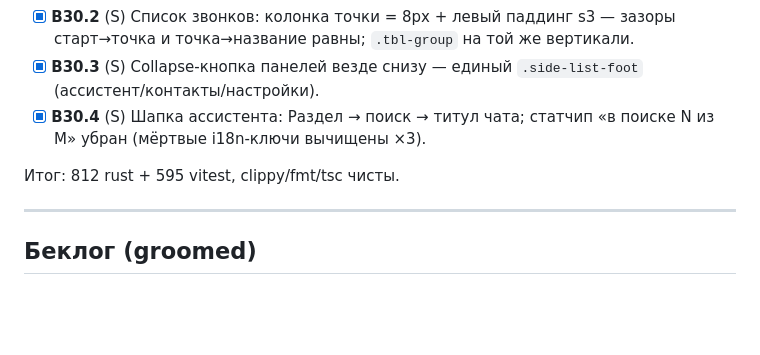
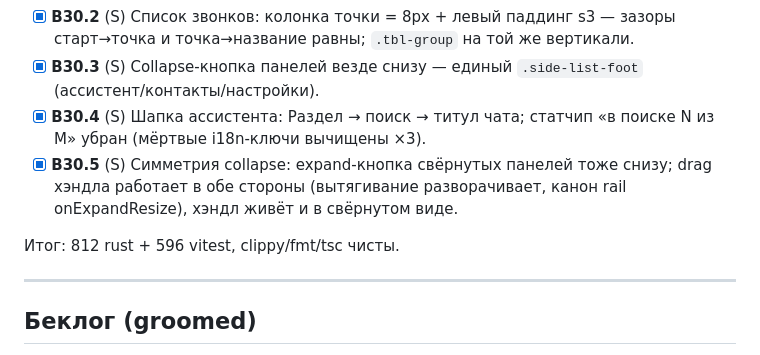
Before and after one commit to zdllucky/wotold, a Markdown page: docs/ROADMAP.md, the part around the change. GitHub-like rendering; blank space fills up the shorter version.

Commit message:
docs(roadmap): B30.5 в секцию B30

```diff
--- a/docs/ROADMAP.md
+++ b/docs/ROADMAP.md
@@ -149,8 +149,9 @@ MVP реализован и работает (этапы 1–12 паспорта
 - [x] **B30.2** (S) Список звонков: колонка точки = 8px + левый паддинг s3 — зазоры старт→точка и точка→название равны; `.tbl-group` на той же вертикали.
 - [x] **B30.3** (S) Collapse-кнопка панелей везде снизу — единый `.side-list-foot` (ассистент/контакты/настройки).
 - [x] **B30.4** (S) Шапка ассистента: Раздел → поиск → титул чата; статчип «в поиске N из M» убран (мёртвые i18n-ключи вычищены ×3).
+- [x] **B30.5** (S) Симметрия collapse: expand-кнопка свёрнутых панелей тоже снизу; drag хэндла работает в обе стороны (вытягивание разворачивает, канон rail onExpandResize), хэндл живёт и в свёрнутом виде.
 
-Итог: 812 rust + 595 vitest, clippy/fmt/tsc чисты.
+Итог: 812 rust + 596 vitest, clippy/fmt/tsc чисты.
 
 ---
 
```
